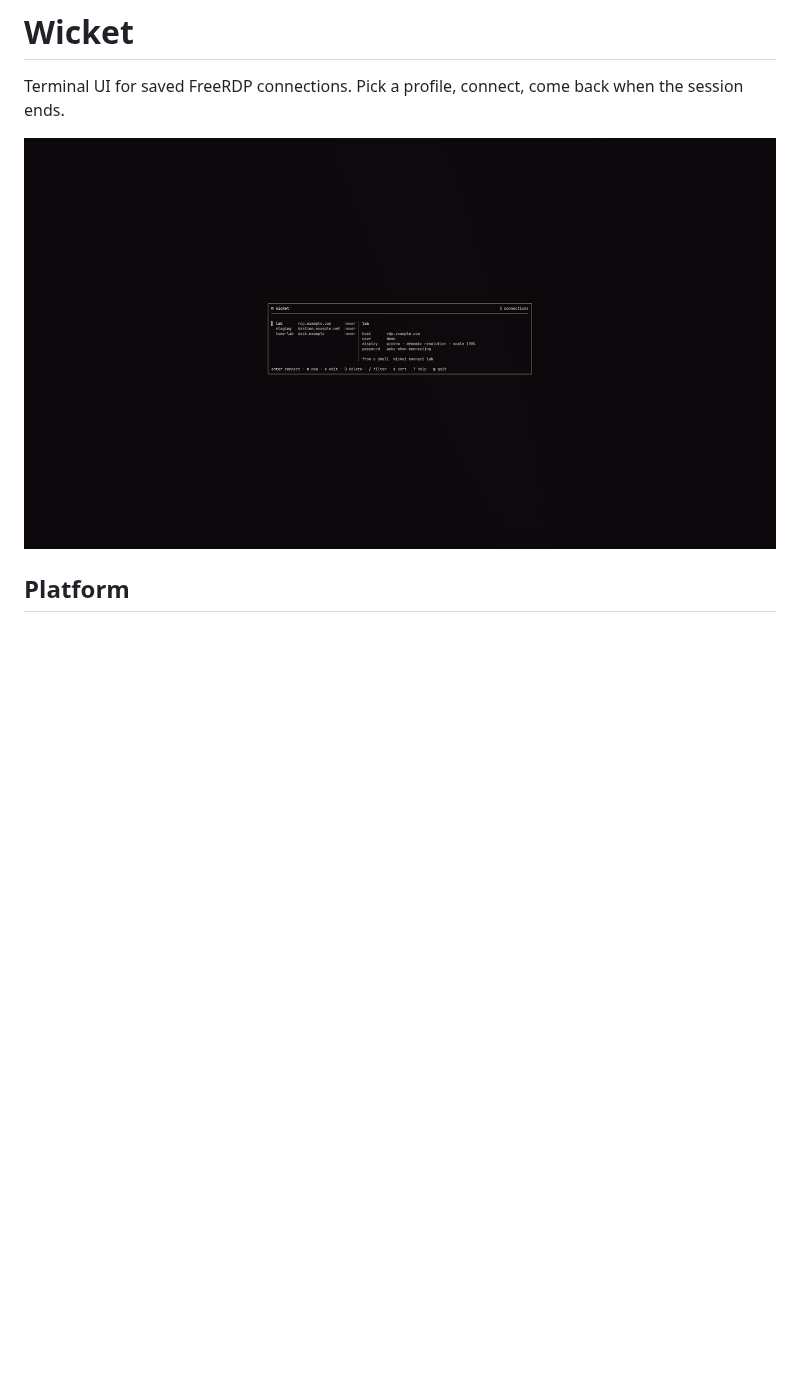
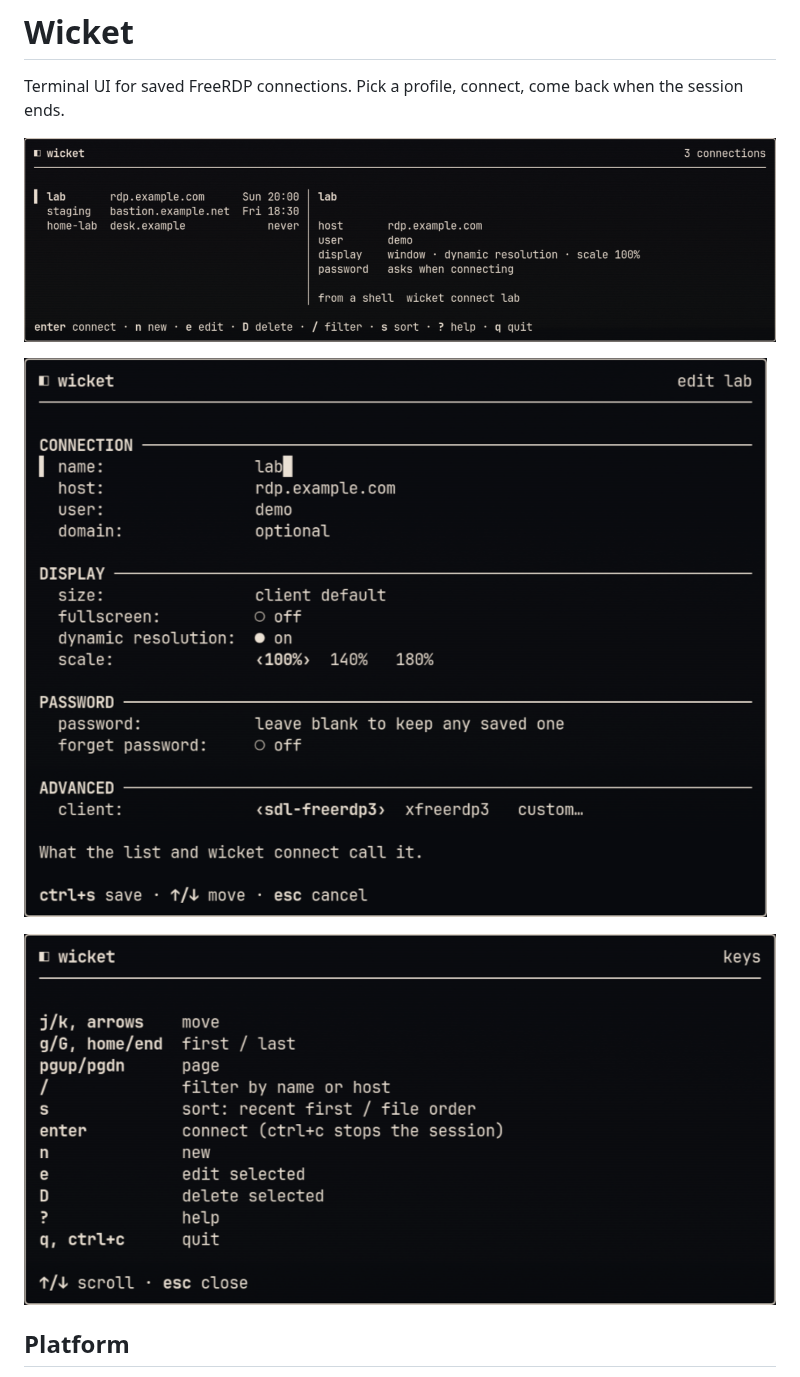
Before and after one commit to gaius-codius/wicket, a Markdown page: README.md, the part around the change. Rendered like a GitHub page; pictures changed too: docs/screenshots/edit.png (added), docs/screenshots/help.png (added), docs/screenshots/list.png; blank space fills up the shorter version.

Commit message:
docs: omarchy-themed screenshots for list, edit, help
Drop the capture script from the repo (gitignored for local use).

```diff
--- a/README.md
+++ b/README.md
@@ -3,7 +3,11 @@
 Terminal UI for saved FreeRDP connections. Pick a profile, connect, come back
 when the session ends.
 
-![Wicket connection list](docs/screenshots/list.png)
+![Connection list](docs/screenshots/list.png)
+
+![Edit form](docs/screenshots/edit.png)
+
+![Help](docs/screenshots/help.png)
 
 ## Platform
 
```
Also changed, not shown: 2 other files.
